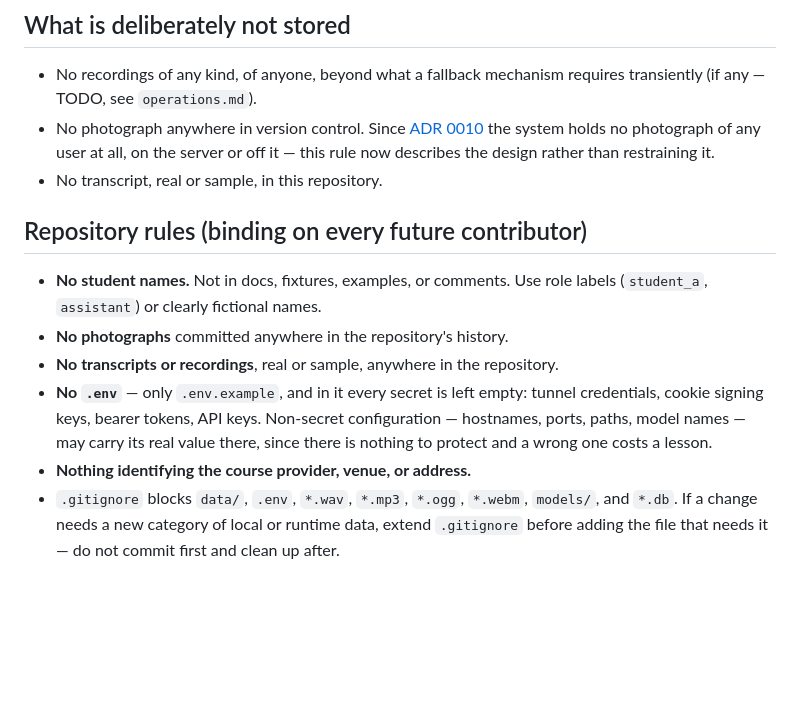
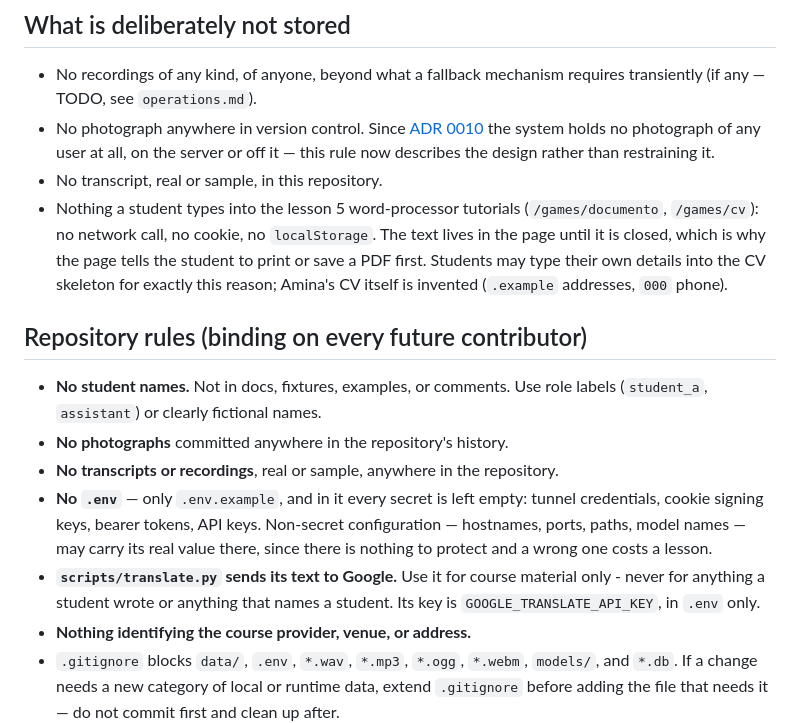
Before and after one commit to themiurge/rev-babel, a Markdown page: docs/data-and-privacy.md, the part around the change. Rendered like a GitHub page; blank space fills up the shorter version.

```diff
--- a/docs/data-and-privacy.md
+++ b/docs/data-and-privacy.md
@@ -44,6 +44,12 @@ not negotiable — see `overview.md` for the full teaching context.
   photograph of any user at all, on the server or off it — this rule now
   describes the design rather than restraining it.
 - No transcript, real or sample, in this repository.
+- Nothing a student types into the lesson 5 word-processor tutorials
+  (`/games/documento`, `/games/cv`): no network call, no cookie, no
+  `localStorage`. The text lives in the page until it is closed, which is
+  why the page tells the student to print or save a PDF first. Students
+  may type their own details into the CV skeleton for exactly this reason;
+  Amina's CV itself is invented (`.example` addresses, `000` phone).
 
 ## Repository rules (binding on every future contributor)
 
@@ -57,6 +63,9 @@ not negotiable — see `overview.md` for the full teaching context.
   keys. Non-secret configuration — hostnames, ports, paths, model names —
   may carry its real value there, since there is nothing to protect and a
   wrong one costs a lesson.
+- **`scripts/translate.py` sends its text to Google.** Use it for course
+  material only - never for anything a student wrote or anything that
+  names a student. Its key is `GOOGLE_TRANSLATE_API_KEY`, in `.env` only.
 - **Nothing identifying the course provider, venue, or address.**
 - `.gitignore` blocks `data/`, `.env`, `*.wav`, `*.mp3`, `*.ogg`, `*.webm`,
   `models/`, and `*.db`. If a change needs a new category of local or
```
Also changed, not shown: ROADMAP.md (+15 -2 lines), 1 other file.
